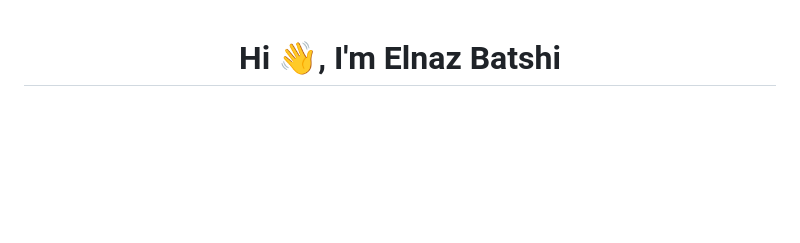
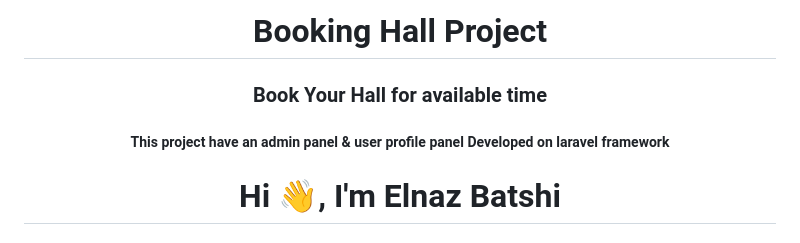
Before and after one commit to elnazbatshi/place_booking, a Markdown page: README.md, the part around one of its changes. GitHub-like rendering; blank space fills up the shorter version.

```diff
--- a/README.md
+++ b/README.md
@@ -1,3 +1,7 @@
+<h1 align="center">Booking Hall Project</h1>
+<h3 align="center">Book Your Hall for available time</h3>
+<h5 align="center">This project have an admin panel & user profile panel Developed on laravel framework</h5>
+
 <h1 align="center">Hi 👋, I'm Elnaz Batshi</h1>
 <h3 align="center">A creative backend developer</h3>
 
```
Also changed, not shown: other parts of README.md (+1 -1 lines).
